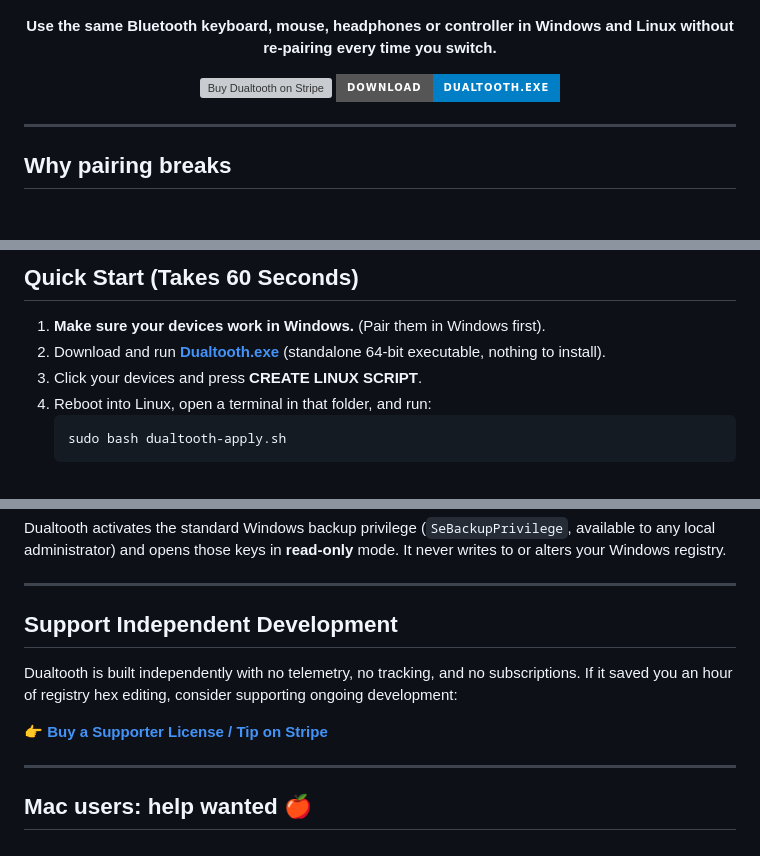
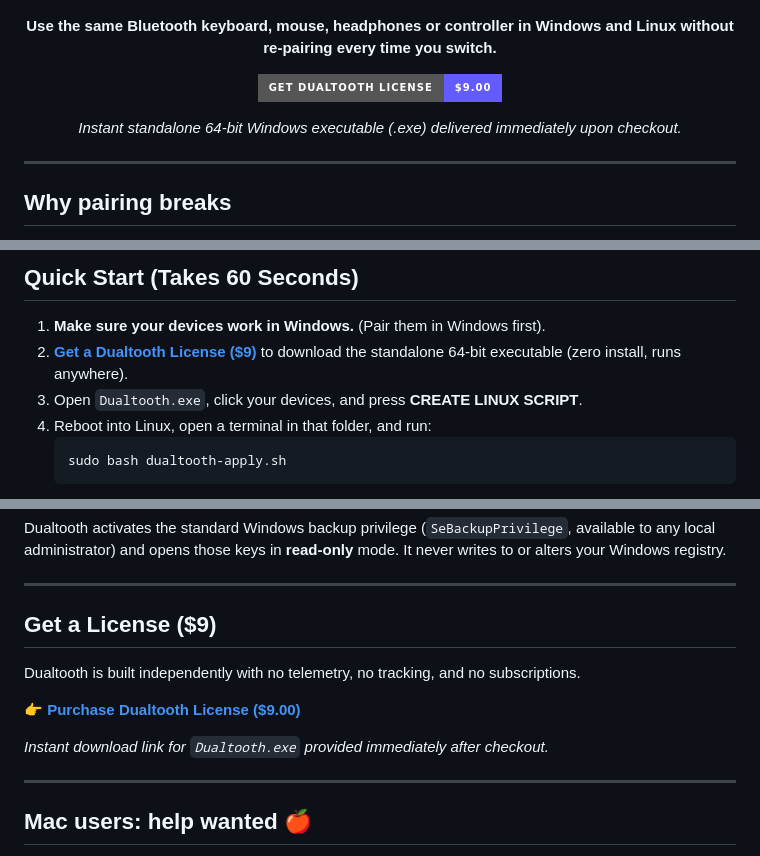
Before and after one commit to edotwedo/Dualtooth, a Markdown page: README.md, 3 parts joined by grey strips. Drawn GitHub-style; badges without logos; blank space fills up the shorter version; grey boxes are pictures that could not be loaded.

Commit message:
Monetize Dualtooth: Replace free direct binary giveaway with  Stripe purchase gate

````diff
--- a/README.md
+++ b/README.md
@@ -9,8 +9,11 @@
 </p>
 
 <p align="center">
-  <a href="https://buy.stripe.com/9B63cx3OWb9p6iPgFP9AA01?__prefilled_amount=900"><img src="https://img.shields.io/badge/Support_Project-Buy_License_%2F_Tip-635BFF?style=for-the-badge&logo=stripe&logoColor=white" alt="Buy Dualtooth on Stripe"></a>
-  <a href="https://github.com/edotwedo/Dualtooth/releases/latest"><img src="https://img.shields.io/badge/Download-Dualtooth.exe-blue?style=for-the-badge&logo=windows&logoColor=white" alt="Download Dualtooth.exe"></a>
+  <a href="https://buy.stripe.com/9B63cx3OWb9p6iPgFP9AA01?__prefilled_amount=900"><img src="https://img.shields.io/badge/Get_Dualtooth_License-$9.00-635BFF?style=for-the-badge&logo=stripe&logoColor=white" alt="Buy Dualtooth on Stripe ($9)"></a>
+</p>
+
+<p align="center">
+  <i>Instant standalone 64-bit Windows executable (.exe) delivered immediately upon checkout.</i>
 </p>
 
 ---
@@ -26,8 +29,8 @@ Dualtooth extracts Windows' keys safely and creates an automated script to insta
 ## Quick Start (Takes 60 Seconds)
 
 1. **Make sure your devices work in Windows.** (Pair them in Windows first).
-2. Download and run **[Dualtooth.exe](https://github.com/edotwedo/Dualtooth/releases/latest)** (standalone 64-bit executable, nothing to install).
-3. Click your devices and press **CREATE LINUX SCRIPT**.
+2. **[Get a Dualtooth License ($9)](https://buy.stripe.com/9B63cx3OWb9p6iPgFP9AA01?__prefilled_amount=900)** to download the standalone 64-bit executable (zero install, runs anywhere).
+3. Open `Dualtooth.exe`, click your devices, and press **CREATE LINUX SCRIPT**.
 4. Reboot into Linux, open a terminal in that folder, and run:
    ```bash
    sudo bash dualtooth-apply.sh
@@ -74,11 +77,13 @@ Dualtooth activates the standard Windows backup privilege (`SeBackupPrivilege`,
 
 ---
 
-## Support Independent Development
+## Get a License ($9)
 
-Dualtooth is built independently with no telemetry, no tracking, and no subscriptions. If it saved you an hour of registry hex editing, consider supporting ongoing development:
+Dualtooth is built independently with no telemetry, no tracking, and no subscriptions.
 
-👉 **[Buy a Supporter License / Tip on Stripe](https://buy.stripe.com/9B63cx3OWb9p6iPgFP9AA01?__prefilled_amount=900)**
+👉 **[Purchase Dualtooth License ($9.00)](https://buy.stripe.com/9B63cx3OWb9p6iPgFP9AA01?__prefilled_amount=900)**
+
+*Instant download link for `Dualtooth.exe` provided immediately after checkout.*
 
 ---
 
````
